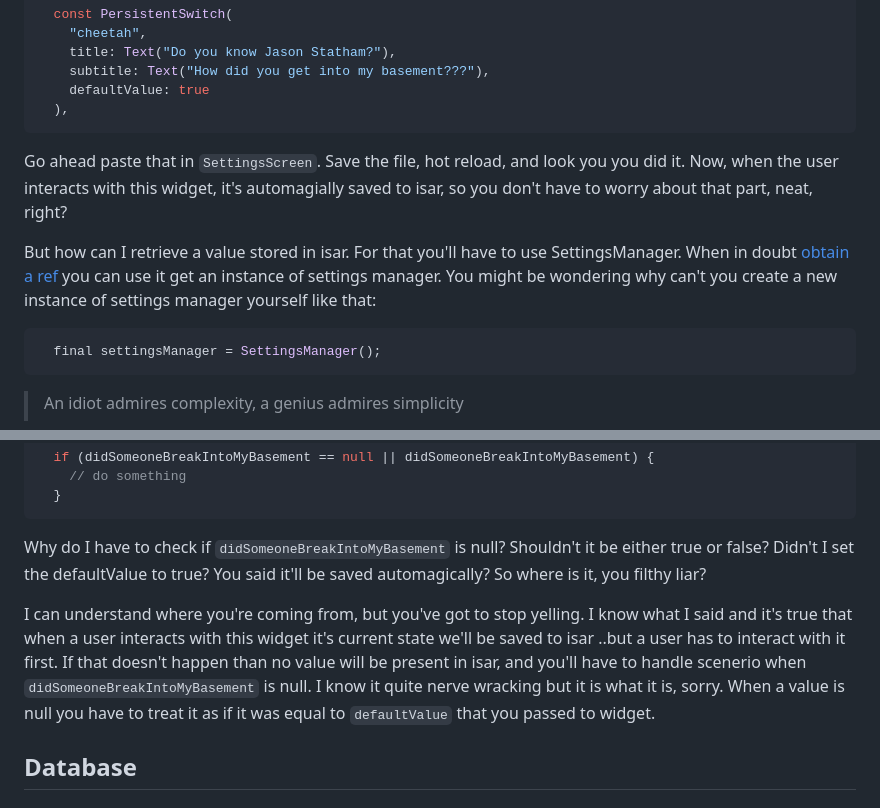
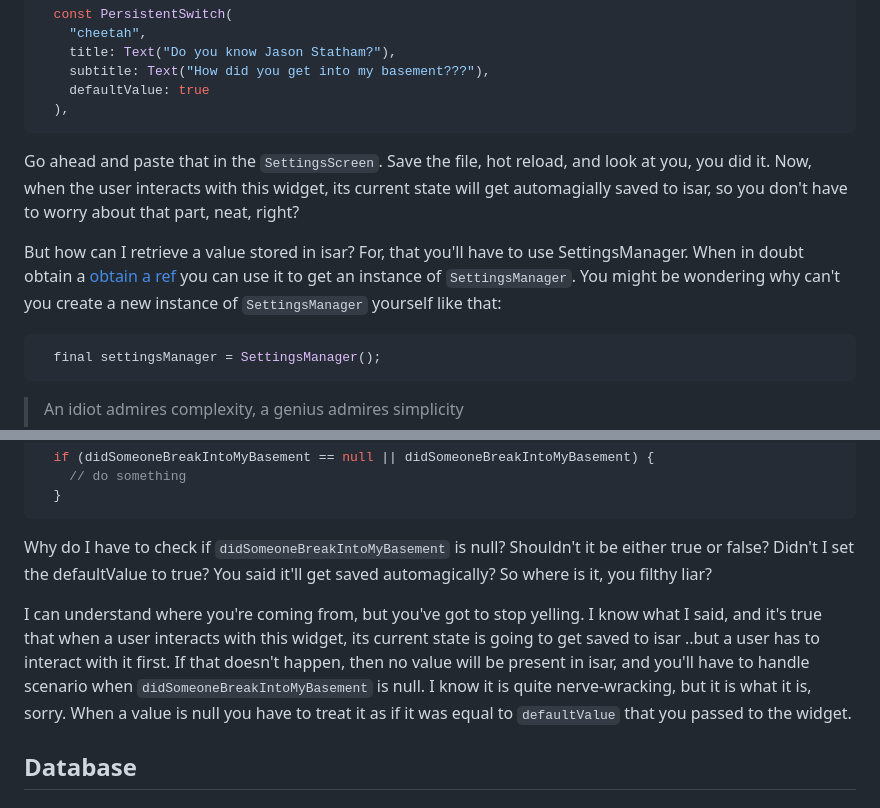
Before and after one commit to gadacz-aac/aac, a Markdown page: docs/README.md, 2 parts joined by grey strips. GitHub-like rendering.

Commit message:
improve quality

````diff
--- a/docs/README.md
+++ b/docs/README.md
@@ -49,10 +49,9 @@ Now after this overly long introduction and that those ungrateful bastards have
   ),
 ```
 
-Go ahead paste that in `SettingsScreen`. Save the file, hot reload, and look you you did it. Now, when the user interacts with this widget, it's automagially saved to isar, so you don't have to worry about that part, neat, right?
+Go ahead and paste that in the `SettingsScreen`. Save the file, hot reload, and look at you, you did it. Now, when the user interacts with this widget, its current state will get automagially saved to isar, so you don't have to worry about that part, neat, right?
 
-
-But how can I retrieve a value stored in isar. For that you'll have to use SettingsManager. When in doubt [obtain a ref](https://docs-v2.riverpod.dev/docs/concepts/reading#obtaining-a-ref-object) you can use it get an instance of settings manager. You might be wondering why can't you create a new instance of settings manager yourself like that:
+But how can I retrieve a value stored in isar? For, that you'll have to use SettingsManager. When in doubt obtain a [obtain a ref](https://docs-v2.riverpod.dev/docs/concepts/reading#obtaining-a-ref-object) you can use it to get an instance of `SettingsManager`. You might be wondering why can't you create a new instance of `SettingsManager` yourself like that:
 
 ```dart
   final settingsManager = SettingsManager();
@@ -72,9 +71,9 @@ And I'm a fucking idiot, so you'll do it my way or a highway.
   }
 ```
 
-Why do I have to check if `didSomeoneBreakIntoMyBasement` is null? Shouldn't it be either true or false? Didn't I set the defaultValue to true? You said it'll be saved automagically? So where is it, you filthy liar?
+Why do I have to check if `didSomeoneBreakIntoMyBasement` is null? Shouldn't it be either true or false? Didn't I set the defaultValue to true? You said it'll get saved automagically? So where is it, you filthy liar?
 
-I can understand where you're coming from, but you've got to stop yelling. I know what I said and it's true that when a user interacts with this widget it's current state we'll be saved to isar ..but a user has to interact with it first. If that doesn't happen than no value will be present in isar, and you'll have to handle scenerio when `didSomeoneBreakIntoMyBasement` is null. I know it quite nerve wracking but it is what it is, sorry. When a value is null you have to treat it as if it was equal to `defaultValue` that you passed to widget.
+I can understand where you're coming from, but you've got to stop yelling. I know what I said, and it's true that when a user interacts with this widget, its current state is going to get saved to isar ..but a user has to interact with it first. If that doesn't happen, then no value will be present in isar, and you'll have to handle scenario when `didSomeoneBreakIntoMyBasement` is null. I know it is quite nerve-wracking, but it is what it is, sorry. When a value is null you have to treat it as if it was equal to `defaultValue` that you passed to the widget.
 
 ## Database
 
````
